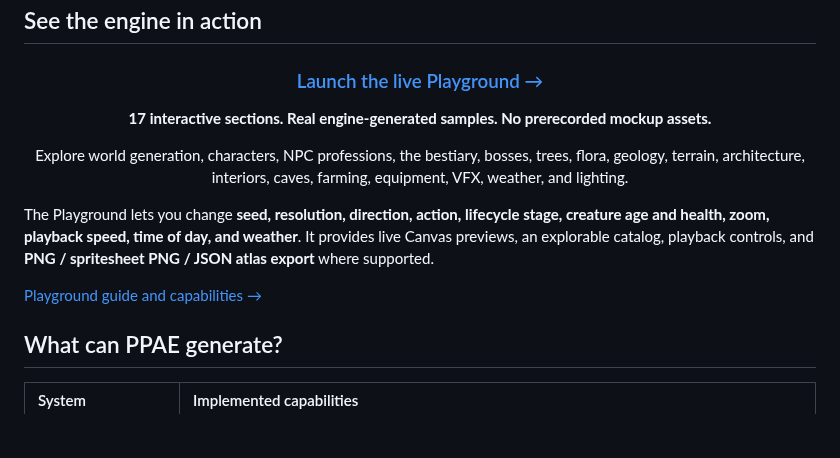
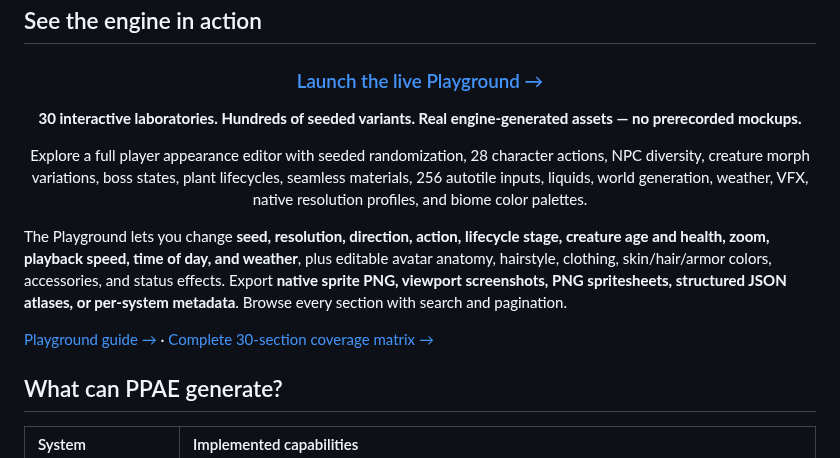
Before and after one commit to Mairon31/ppae-engine, a Markdown page: README.md, the part around the change. GitHub-like rendering; blank space fills up the shorter version.

Commit message:
docs(readme): present 30 real laboratories and user-customizable character generation

```diff
--- a/README.md
+++ b/README.md
@@ -47,9 +47,9 @@ PPAE es un motor de generación procedural de pixel art escrito en TypeScript. P
 
 ### [Launch the live Playground →](https://mairon31.github.io/ppae-engine/)
 
-**17 interactive sections. Real engine-generated samples. No prerecorded mockup assets.**
+**30 interactive laboratories. Hundreds of seeded variants. Real engine-generated assets — no prerecorded mockups.**
 
-Explore world generation, characters, NPC professions, the bestiary, bosses, trees, flora, geology, terrain, architecture, interiors, caves, farming, equipment, VFX, weather, and lighting.
+Explore a full player appearance editor with seeded randomization, 28 character actions, NPC diversity, creature morph variations, boss states, plant lifecycles, seamless materials, 256 autotile inputs, liquids, world generation, weather, VFX, native resolution profiles, and biome color palettes.
 
 </div>
 
@@ -74,9 +74,9 @@ SCREENSHOT SHOWCASE — TO BE ADDED MANUALLY.
 </div>
 -->
 
-The Playground lets you change **seed, resolution, direction, action, lifecycle stage, creature age and health, zoom, playback speed, time of day, and weather**. It provides live Canvas previews, an explorable catalog, playback controls, and **PNG / spritesheet PNG / JSON atlas export** where supported.
+The Playground lets you change **seed, resolution, direction, action, lifecycle stage, creature age and health, zoom, playback speed, time of day, and weather**, plus editable avatar anatomy, hairstyle, clothing, skin/hair/armor colors, accessories, and status effects. Export **native sprite PNG, viewport screenshots, PNG spritesheets, structured JSON atlases, or per-system metadata**. Browse every section with search and pagination.
 
-[Playground guide and capabilities →](docs/PLAYGROUND.md)
+[Playground guide →](docs/PLAYGROUND.md) · [Complete 30-section coverage matrix →](docs/PLAYGROUND_COVERAGE_MATRIX.md)
 
 ## What can PPAE generate?
 
```
